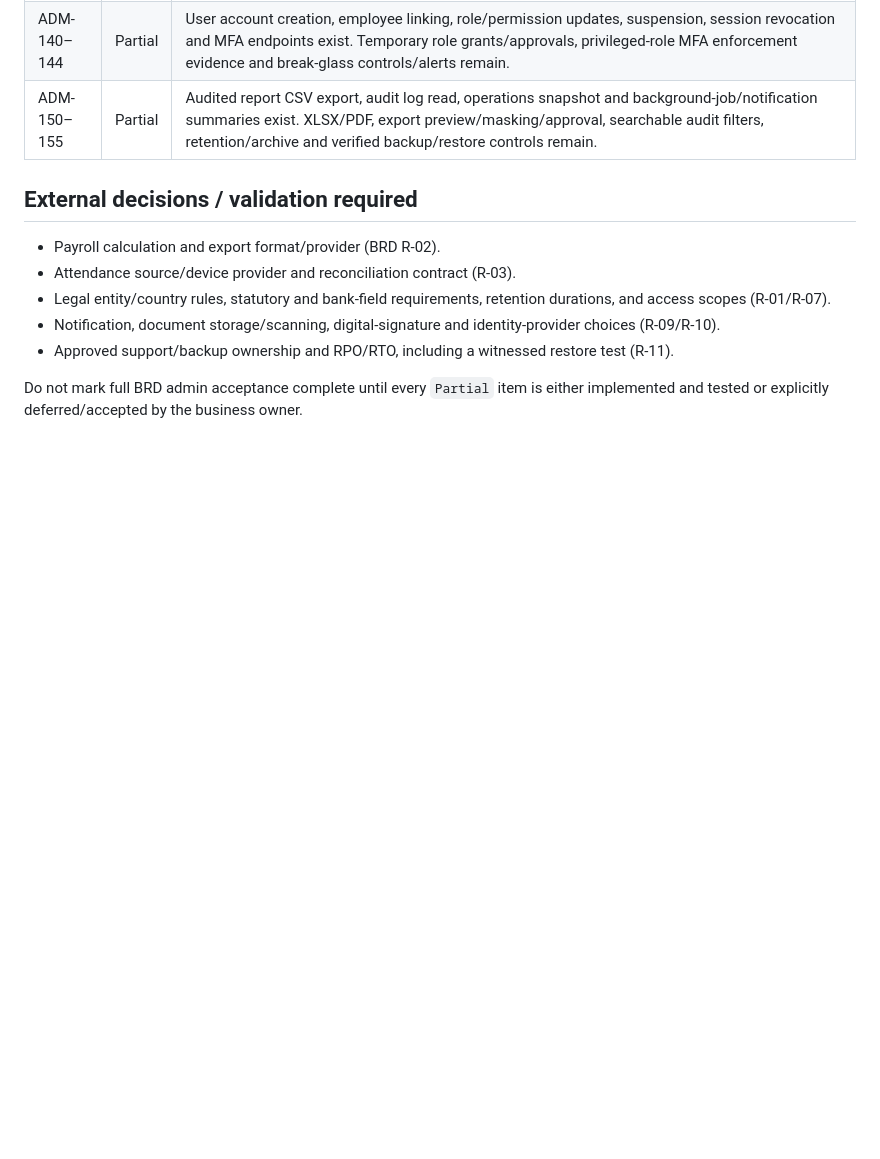
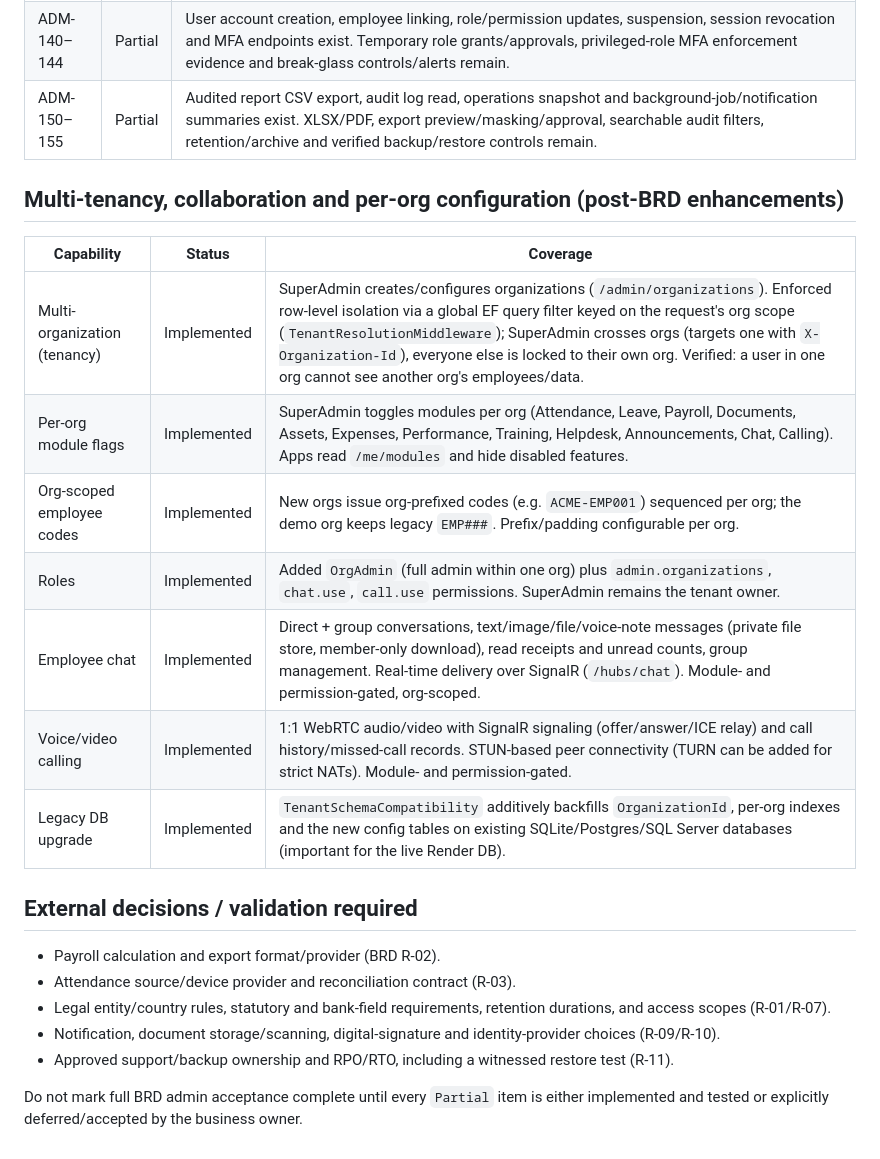
Before and after one commit to navin4489-ai/hrms, a Markdown page: docs/ADMIN_FUNCTIONALITY_STATUS.md, the part around the change. Rendered like a GitHub page; blank space fills up the shorter version.

Commit message:
docs: record multi-tenancy, per-org modules, chat and calling capabilities

```diff
--- a/docs/ADMIN_FUNCTIONALITY_STATUS.md
+++ b/docs/ADMIN_FUNCTIONALITY_STATUS.md
@@ -24,6 +24,19 @@ certification or business acceptance. `Partial` means a useful subset exists, wi
 | ADM-140–144 | Partial | User account creation, employee linking, role/permission updates, suspension, session revocation and MFA endpoints exist. Temporary role grants/approvals, privileged-role MFA enforcement evidence and break-glass controls/alerts remain. |
 | ADM-150–155 | Partial | Audited report CSV export, audit log read, operations snapshot and background-job/notification summaries exist. XLSX/PDF, export preview/masking/approval, searchable audit filters, retention/archive and verified backup/restore controls remain. |
 
+## Multi-tenancy, collaboration and per-org configuration (post-BRD enhancements)
+
+| Capability | Status | Coverage |
+|---|---|---|
+| Multi-organization (tenancy) | Implemented | SuperAdmin creates/configures organizations (`/admin/organizations`). Enforced row-level isolation via a global EF query filter keyed on the request's org scope (`TenantResolutionMiddleware`); SuperAdmin crosses orgs (targets one with `X-Organization-Id`), everyone else is locked to their own org. Verified: a user in one org cannot see another org's employees/data. |
+| Per-org module flags | Implemented | SuperAdmin toggles modules per org (Attendance, Leave, Payroll, Documents, Assets, Expenses, Performance, Training, Helpdesk, Announcements, Chat, Calling). Apps read `/me/modules` and hide disabled features. |
+| Org-scoped employee codes | Implemented | New orgs issue org-prefixed codes (e.g. `ACME-EMP001`) sequenced per org; the demo org keeps legacy `EMP###`. Prefix/padding configurable per org. |
+| Roles | Implemented | Added `OrgAdmin` (full admin within one org) plus `admin.organizations`, `chat.use`, `call.use` permissions. SuperAdmin remains the tenant owner. |
+| Employee chat | Implemented | Direct + group conversations, text/image/file/voice-note messages (private file store, member-only download), read receipts and unread counts, group management. Real-time delivery over SignalR (`/hubs/chat`). Module- and permission-gated, org-scoped. |
+| Voice/video calling | Implemented | 1:1 WebRTC audio/video with SignalR signaling (offer/answer/ICE relay) and call history/missed-call records. STUN-based peer connectivity (TURN can be added for strict NATs). Module- and permission-gated. |
+| Legacy DB upgrade | Implemented | `TenantSchemaCompatibility` additively backfills `OrganizationId`, per-org indexes and the new config tables on existing SQLite/Postgres/SQL Server databases (important for the live Render DB). |
+
+
 ## External decisions / validation required
 
 - Payroll calculation and export format/provider (BRD R-02).
```
